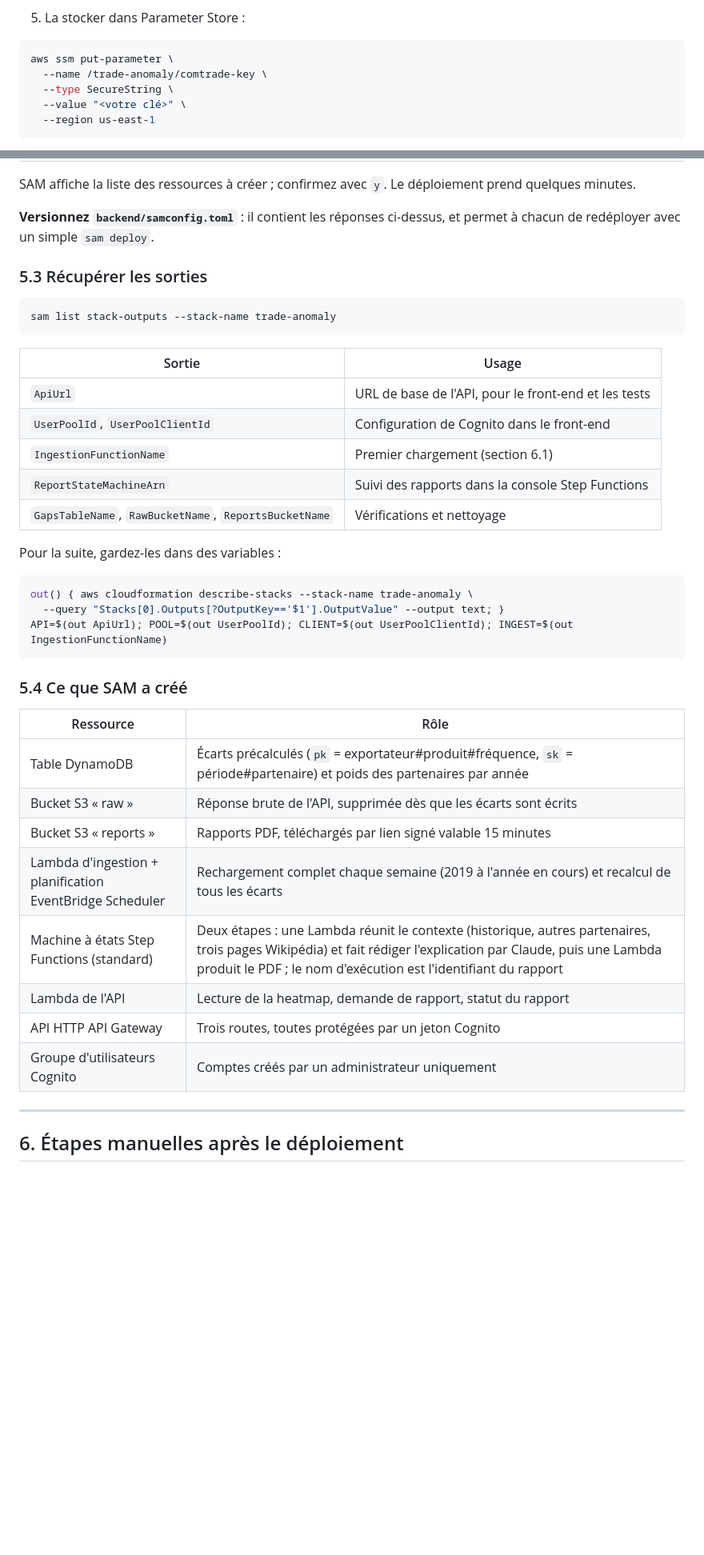
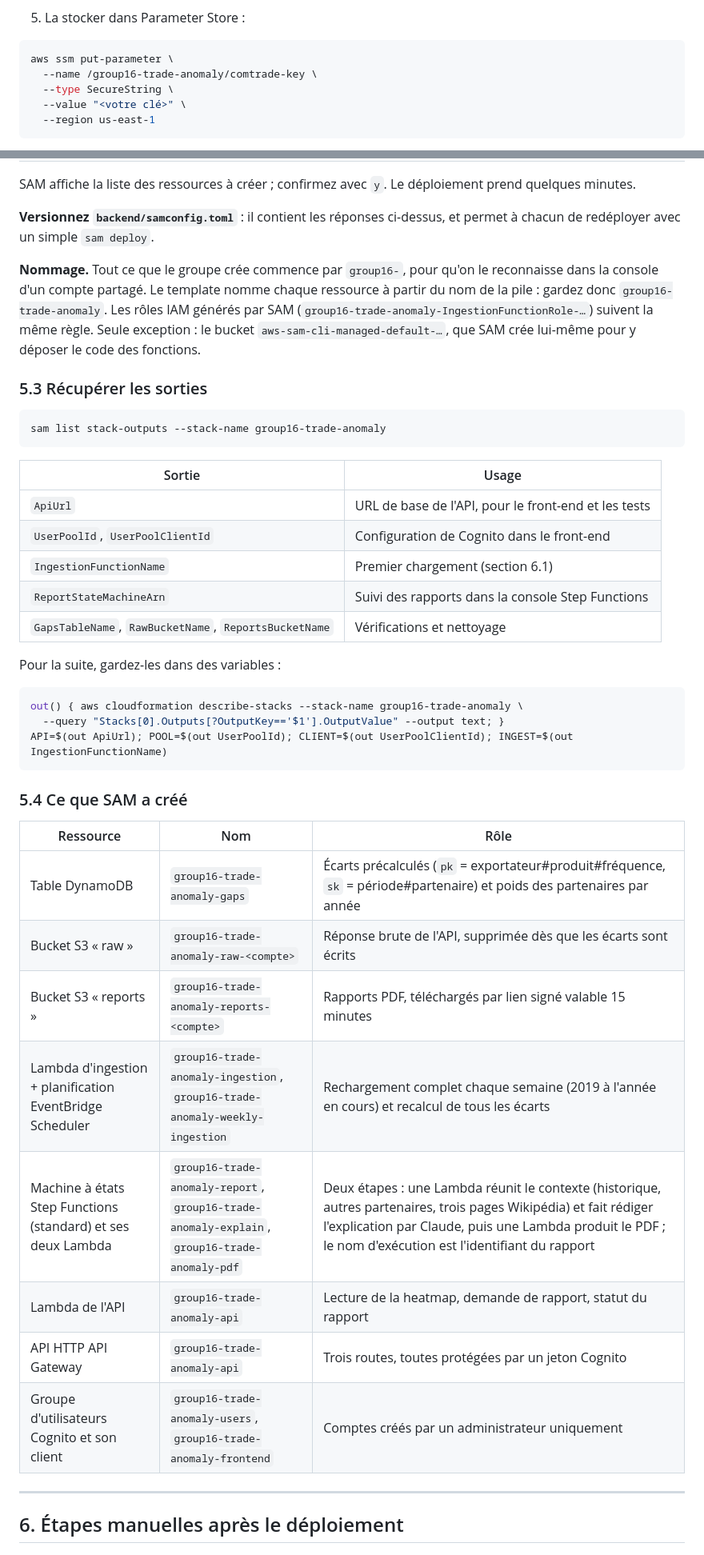
Before and after one commit to aladin-heig/cldsys-trade_anomaly, a Markdown page: DEPLOY.md, 2 parts joined by grey strips. Shown at 80% size. Drawn GitHub-style; blank space fills up the shorter version.

Commit message:
deployement updated

````diff
--- a/DEPLOY.md
+++ b/DEPLOY.md
@@ -127,7 +127,7 @@ La réponse doit contenir `"count":1` et la valeur 22998881.93 (Argentine vers A
 
 ```bash
 aws ssm put-parameter \
-  --name /trade-anomaly/comtrade-key \
+  --name /group16-trade-anomaly/comtrade-key \
   --type SecureString \
   --value "<votre clé>" \
   --region us-east-1
@@ -211,10 +211,12 @@ SAM affiche la liste des ressources à créer ; confirmez avec `y`. Le déploiem
 
 **Versionnez `backend/samconfig.toml`** : il contient les réponses ci-dessus, et permet à chacun de redéployer avec un simple `sam deploy`.
 
+**Nommage.** Tout ce que le groupe crée commence par `group16-`, pour qu'on le reconnaisse dans la console d'un compte partagé. Le template nomme chaque ressource à partir du nom de la pile : gardez donc `group16-trade-anomaly`. Les rôles IAM générés par SAM (`group16-trade-anomaly-IngestionFunctionRole-…`) suivent la même règle. Seule exception : le bucket `aws-sam-cli-managed-default-…`, que SAM crée lui-même pour y déposer le code des fonctions.
+
 ### 5.3 Récupérer les sorties
 
 ```bash
-sam list stack-outputs --stack-name trade-anomaly
+sam list stack-outputs --stack-name group16-trade-anomaly
 ```
 
 | Sortie | Usage |
@@ -228,23 +230,23 @@ sam list stack-outputs --stack-name trade-anomaly
 Pour la suite, gardez-les dans des variables :
 
 ```bash
-out() { aws cloudformation describe-stacks --stack-name trade-anomaly \
+out() { aws cloudformation describe-stacks --stack-name group16-trade-anomaly \
   --query "Stacks[0].Outputs[?OutputKey=='$1'].OutputValue" --output text; }
 API=$(out ApiUrl); POOL=$(out UserPoolId); CLIENT=$(out UserPoolClientId); INGEST=$(out IngestionFunctionName)
 ```
 
 ### 5.4 Ce que SAM a créé
 
-| Ressource | Rôle |
-|---|---|
-| Table DynamoDB | Écarts précalculés (`pk` = exportateur#produit#fréquence, `sk` = période#partenaire) et poids des partenaires par année |
-| Bucket S3 « raw » | Réponse brute de l'API, supprimée dès que les écarts sont écrits |
-| Bucket S3 « reports » | Rapports PDF, téléchargés par lien signé valable 15 minutes |
-| Lambda d'ingestion + planification EventBridge Scheduler | Rechargement complet chaque semaine (2019 à l'année en cours) et recalcul de tous les écarts |
-| Machine à états Step Functions (standard) | Deux étapes : une Lambda réunit le contexte (historique, autres partenaires, trois pages Wikipédia) et fait rédiger l'explication par Claude, puis une Lambda produit le PDF ; le nom d'exécution est l'identifiant du rapport |
-| Lambda de l'API | Lecture de la heatmap, demande de rapport, statut du rapport |
-| API HTTP API Gateway | Trois routes, toutes protégées par un jeton Cognito |
-| Groupe d'utilisateurs Cognito | Comptes créés par un administrateur uniquement |
+| Ressource | Nom | Rôle |
+|---|---|---|
+| Table DynamoDB | `group16-trade-anomaly-gaps` | Écarts précalculés (`pk` = exportateur#produit#fréquence, `sk` = période#partenaire) et poids des partenaires par année |
+| Bucket S3 « raw » | `group16-trade-anomaly-raw-<compte>` | Réponse brute de l'API, supprimée dès que les écarts sont écrits |
+| Bucket S3 « reports » | `group16-trade-anomaly-reports-<compte>` | Rapports PDF, téléchargés par lien signé valable 15 minutes |
+| Lambda d'ingestion + planification EventBridge Scheduler | `group16-trade-anomaly-ingestion`, `group16-trade-anomaly-weekly-ingestion` | Rechargement complet chaque semaine (2019 à l'année en cours) et recalcul de tous les écarts |
+| Machine à états Step Functions (standard) et ses deux Lambda | `group16-trade-anomaly-report`, `group16-trade-anomaly-explain`, `group16-trade-anomaly-pdf` | Deux étapes : une Lambda réunit le contexte (historique, autres partenaires, trois pages Wikipédia) et fait rédiger l'explication par Claude, puis une Lambda produit le PDF ; le nom d'exécution est l'identifiant du rapport |
+| Lambda de l'API | `group16-trade-anomaly-api` | Lecture de la heatmap, demande de rapport, statut du rapport |
+| API HTTP API Gateway | `group16-trade-anomaly-api` | Trois routes, toutes protégées par un jeton Cognito |
+| Groupe d'utilisateurs Cognito et son client | `group16-trade-anomaly-users`, `group16-trade-anomaly-frontend` | Comptes créés par un administrateur uniquement |
 
 ---
 
````
Also changed, not shown: other parts of DEPLOY.md (+18 -15 lines).
